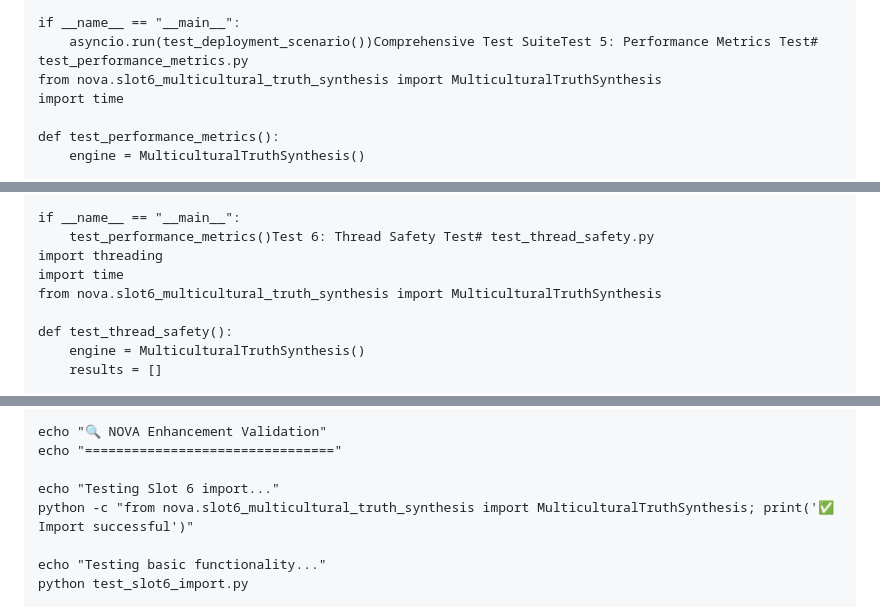
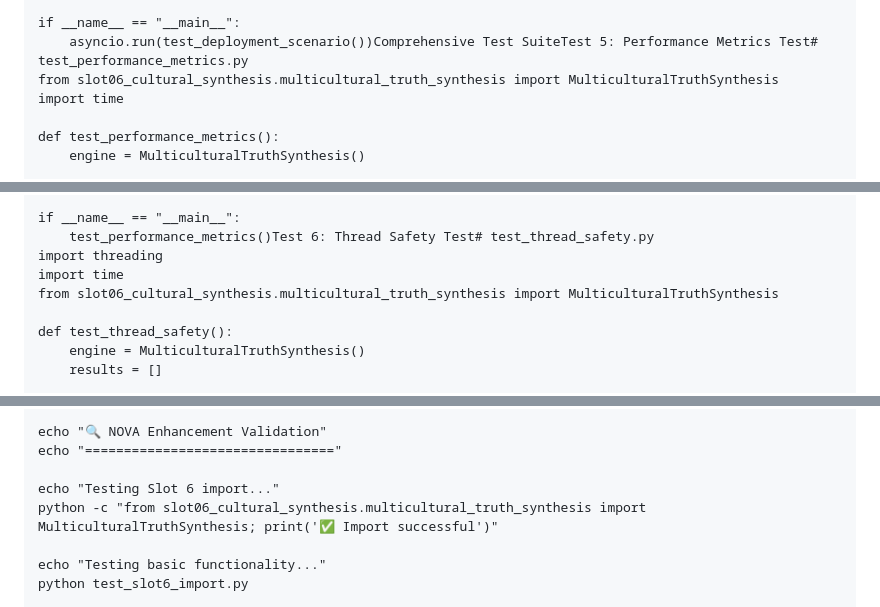
Before and after one commit to PavlosKolivatzis/nova-civilizational-architecture, a Markdown page: testing_framework.md, 3 parts joined by grey strips. GitHub-like rendering.

```diff
--- a/testing_framework.md
+++ b/testing_framework.md
@@ -182,7 +182,7 @@ async def test_deployment_scenario():
 
 if __name__ == "__main__":
     asyncio.run(test_deployment_scenario())Comprehensive Test SuiteTest 5: Performance Metrics Test# test_performance_metrics.py
-from nova.slot6_multicultural_truth_synthesis import MulticulturalTruthSynthesis
+from slot06_cultural_synthesis.multicultural_truth_synthesis import MulticulturalTruthSynthesis
 import time
 
 def test_performance_metrics():
@@ -209,7 +209,7 @@ if __name__ == "__main__":
     test_performance_metrics()Test 6: Thread Safety Test# test_thread_safety.py
 import threading
 import time
-from nova.slot6_multicultural_truth_synthesis import MulticulturalTruthSynthesis
+from slot06_cultural_synthesis.multicultural_truth_synthesis import MulticulturalTruthSynthesis
 
 def test_thread_safety():
     engine = MulticulturalTruthSynthesis()
@@ -310,7 +310,7 @@ echo "🔍 NOVA Enhancement Validation"
 echo "================================"
 
 echo "Testing Slot 6 import..."
-python -c "from nova.slot6_multicultural_truth_synthesis import MulticulturalTruthSynthesis; print('✅ Import successful')"
+python -c "from slot06_cultural_synthesis.multicultural_truth_synthesis import MulticulturalTruthSynthesis; print('✅ Import successful')"
 
 echo "Testing basic functionality..."
 python test_slot6_import.py
```
Also changed, not shown: other parts of testing_framework.md (+5 -5 lines).
